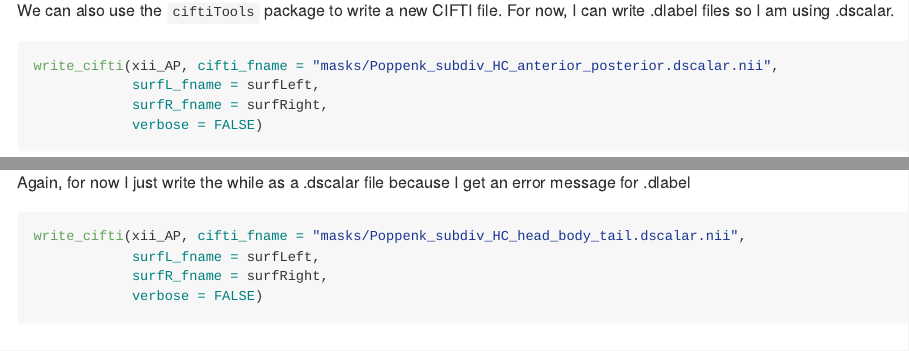
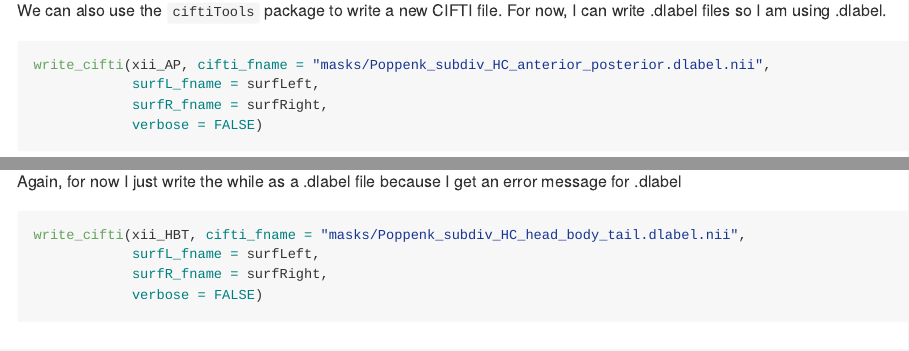
Before and after one commit to JAQuent/BrainMasks, an R Markdown document (create_hippocampus_masks.Rmd): the page in a window 1100 px wide, from 11140 px down before the commit and from 11110 px down after it, so that both start at the same text, and a second part further down, joined at a grey line. The pictures show the output file create_hippocampus_masks.md that the author committed with the source, drawn offline in the style of GitHub; folded parts are opened; long lines of code are wrapped.

Commit message:
Re-run after ciftiTools update

````diff
--- a/create_hippocampus_masks.Rmd
+++ b/create_hippocampus_masks.Rmd
@@ -306,10 +306,10 @@ view_cifti_volume(xii_AP, plane = "sagittal", n_slices = 16,
 ```
 
 
-We can also use the `ciftiTools` package to write a new CIFTI file. For now, I can write .dlabel files so I am using .dscalar.
+We can also use the `ciftiTools` package to write a new CIFTI file. For now, I can write .dlabel files so I am using .dlabel.
 
 ```{r poppenk_AP_write}
-write_cifti(xii_AP, cifti_fname = "masks/Poppenk_subdiv_HC_anterior_posterior.dscalar.nii",
+write_cifti(xii_AP, cifti_fname = "masks/Poppenk_subdiv_HC_anterior_posterior.dlabel.nii",
             surfL_fname = surfLeft,
             surfR_fname = surfRight,
             verbose = FALSE)
@@ -440,10 +440,10 @@ view_cifti_volume(xii_HBT, plane = "sagittal", n_slices = 16,
                   title = "Hippocampi coloured by H/B/T division")
 ```
 
-Again, for now I just write the while as a .dscalar file because I get an error message for .dlabel
+Again, for now I just write the while as a .dlabel file because I get an error message for .dlabel
 
 ```{r poppenk_HBT_write}
-write_cifti(xii_AP, cifti_fname = "masks/Poppenk_subdiv_HC_head_body_tail.dscalar.nii",
+write_cifti(xii_HBT, cifti_fname = "masks/Poppenk_subdiv_HC_head_body_tail.dlabel.nii",
             surfL_fname = surfLeft,
             surfR_fname = surfRight,
             verbose = FALSE)
````
Also changed, not shown: create_hippocampus_masks.md, create_hippocampus_masks.Rmd (2 more changed lines), 4 other files.
